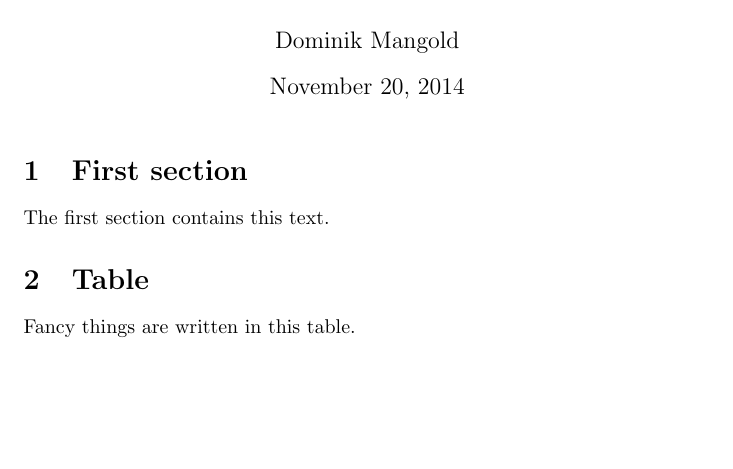
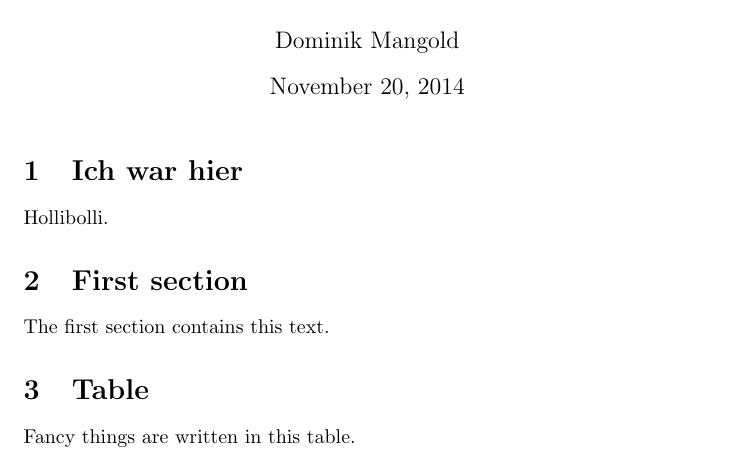
Before and after one commit to mandom01/Uebung-7, a LaTeX problem sheet (uebung5.tex): part of the page before the commit and part of page 1 of 2 after it, cut so that both start at the same text, the shorter picture padded with empty space. Compiled offline with pdfLaTeX.

Commit message:
Update uebung5.tex

```diff
--- a/uebung5.tex
+++ b/uebung5.tex
@@ -4,6 +4,8 @@
 \title{CS102 \"Ubung 6}
 \author{Dominik Mangold}
 \maketitle
+\section{Ich war hier}
+Hollibolli.
 \section{First section}
 The first section contains this text.
 \section{Table}
```
